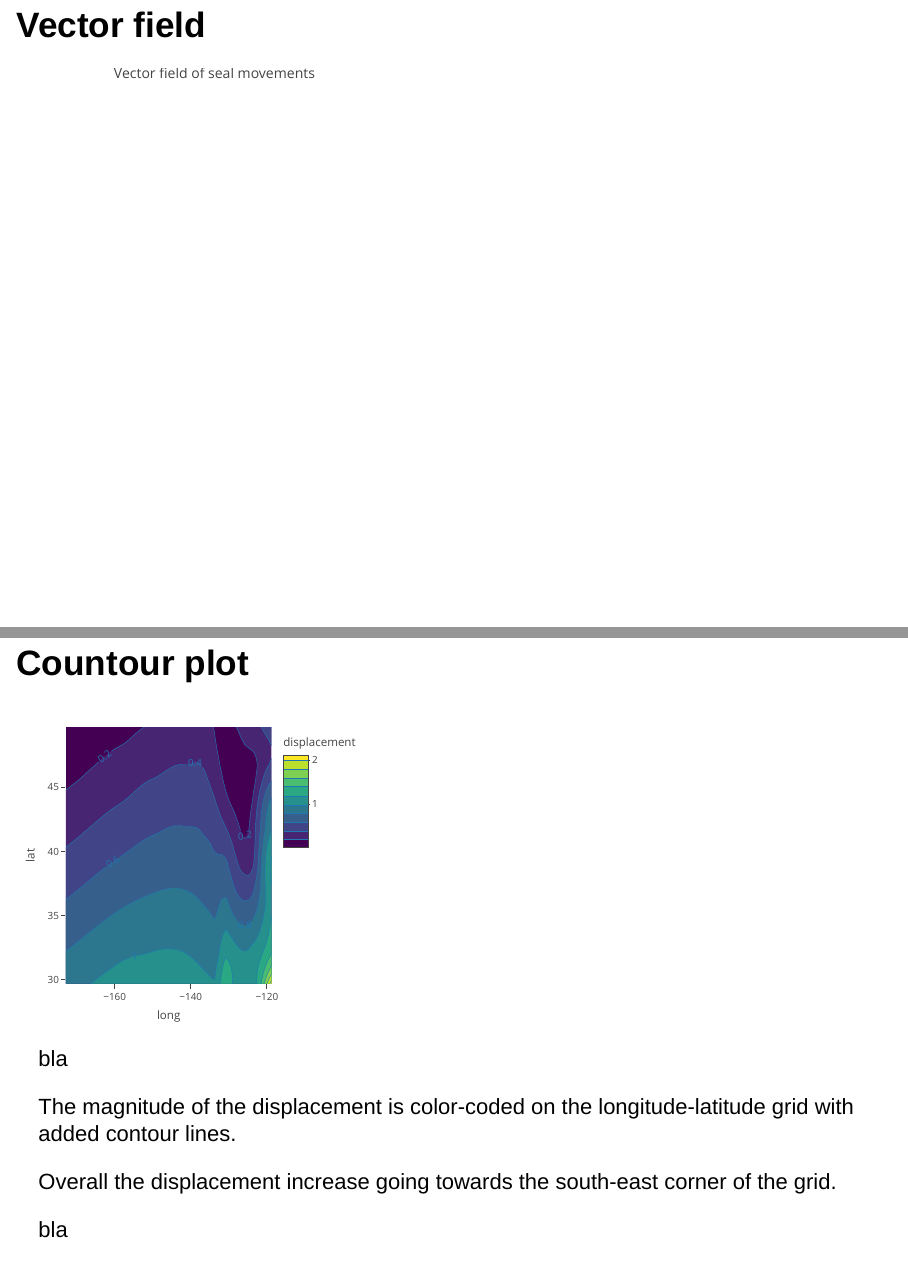
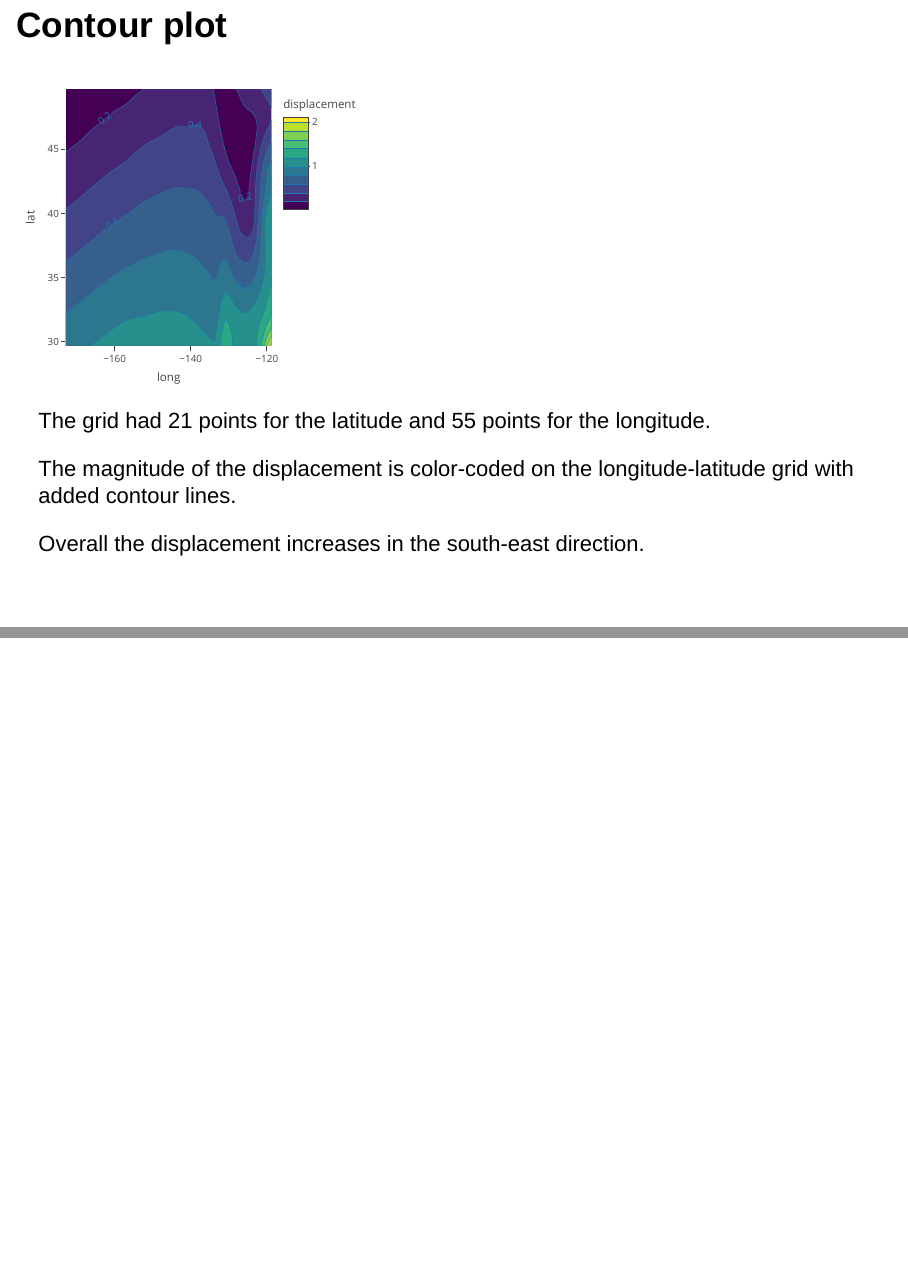
Before and after one commit to chiara87todaro/seal_movements, an R Markdown document (assignment3_plotly.Rmd): pages 4 and 5 of 8 before the commit and pages 4 and 5 of 7 after it, joined at a grey line. Rendered offline with R 4.5, knitr and Pandoc, with nearby package versions; drawn as Slidy slides in place of the format the file asks for.

Commit message:
modification assignment presentation

````diff
--- a/assignment3_plotly.Rmd
+++ b/assignment3_plotly.Rmd
@@ -36,23 +35,23 @@ Basically it's the vector field representation of seal movements in the Pacific
 measurements are taken.
 * The **delta_long** and **delta_lat** variables represent the x and y components of the displacement vector.
 
-## Vector field
+<!-- ## Vector field -->
 
-```{r vector_field,results='asis',message=FALSE,warning=FALSE,fig.height=5,fig.width=5}
-geo1 <- list(scope = 'north america', projection = list(type = 'natural earth'),
-   showland = TRUE,landcolor = toRGB("darkolivegreen4"))
-p1 <- plot_geo(locationmode = 'USA-states') %>%
-   add_markers(data = sealsT, x= ~end_long, y = ~end_lat, #type = 'scatter',
-               marker=list(symbol=I(4),alpha = 0.1,color="blue", size=3)) %>% #
-   add_segments(data =sealsT,x = ~long, xend = ~end_long,
-                y = ~lat, yend = ~end_lat, color=I("blue"),alpha=1) %>%
-      #  size = I(1) ,alpha = 0.3
-   layout(title = 'Vector field of seal movements',geo = geo1, showlegend = FALSE)
-p1
-```
+<!-- ```{r vector_field,results='asis',message=FALSE,warning=FALSE,fig.height=5,fig.width=5} -->
+<!-- geo1 <- list(scope = 'north america', projection = list(type = 'natural earth'), -->
+<!--    showland = TRUE,landcolor = toRGB("darkolivegreen4")) -->
+<!-- p1 <- plot_geo(locationmode = 'USA-states') %>% -->
+<!--    add_markers(data = sealsT, x= ~end_long, y = ~end_lat, #type = 'scatter', -->
+<!--                marker=list(symbol=I(4),alpha = 0.1,color="blue", size=3)) %>% # -->
+<!--    add_segments(data =sealsT,x = ~long, xend = ~end_long, -->
+<!--                 y = ~lat, yend = ~end_lat, color=I("blue"),alpha=1) %>% -->
+<!--       #  size = I(1) ,alpha = 0.3 -->
+<!--    layout(title = 'Vector field of seal movements',geo = geo1, showlegend = FALSE) -->
+<!-- p1 -->
+<!-- ``` -->
 
 
-## Countour plot
+## Contour plot
 
 
 
@@ -66,14 +65,15 @@ p3<-plot_ly(data=sealsT, x = ~long, y = ~lat,
 p3
 ```
 
-bla
+
+The grid had 21 points for the latitude and 55 points for the longitude.
 
 The magnitude of the displacement is color-coded on the longitude-latitude grid
 with added contour lines.
 
-Overall the displacement increase going towards the south-east corner of the grid.
+Overall the displacement increases in the south-east direction.
 
-bla
+
 
 </div>
 
````
Also changed, not shown: assignment3_plotly.Rmd (3 more changed lines).
